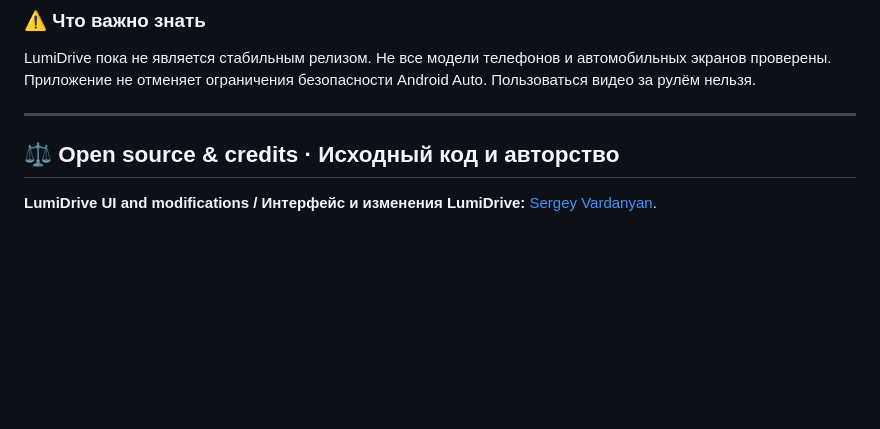
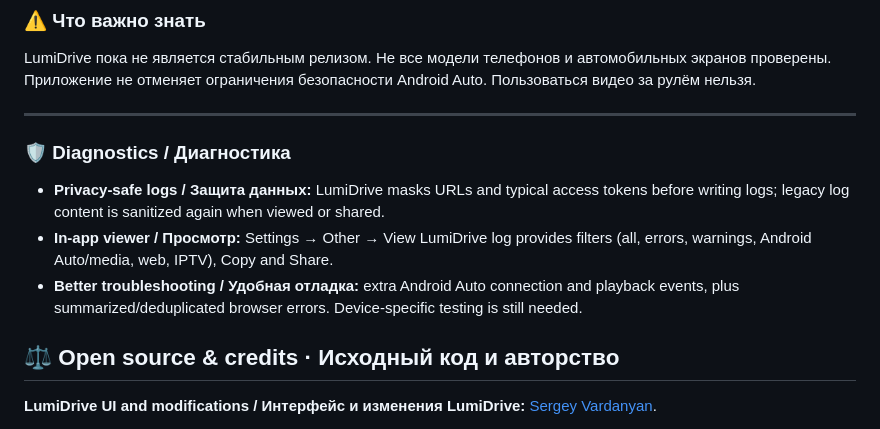
Before and after one commit to serge9900/LumiDrive-build, a Markdown page: README.md, the part around the change. Drawn GitHub-style; blank space fills up the shorter version.

Commit message:
docs: describe LumiDrive 0.7.2 diagnostic viewer and privacy controls

```diff
--- a/README.md
+++ b/README.md
@@ -127,6 +127,13 @@ LumiDrive пока не является стабильным релизом. Н
 
 ---
 
+
+### 🛡️ Diagnostics / Диагностика
+
+- **Privacy-safe logs / Защита данных:** LumiDrive masks URLs and typical access tokens before writing logs; legacy log content is sanitized again when viewed or shared.
+- **In-app viewer / Просмотр:** Settings → Other → View LumiDrive log provides filters (all, errors, warnings, Android Auto/media, web, IPTV), Copy and Share.
+- **Better troubleshooting / Удобная отладка:** extra Android Auto connection and playback events, plus summarized/deduplicated browser errors. Device-specific testing is still needed.
+
 ## ⚖️ Open source & credits · Исходный код и авторство
 
 **LumiDrive UI and modifications / Интерфейс и изменения LumiDrive:** [Sergey Vardanyan](https://github.com/serge9900).
```
